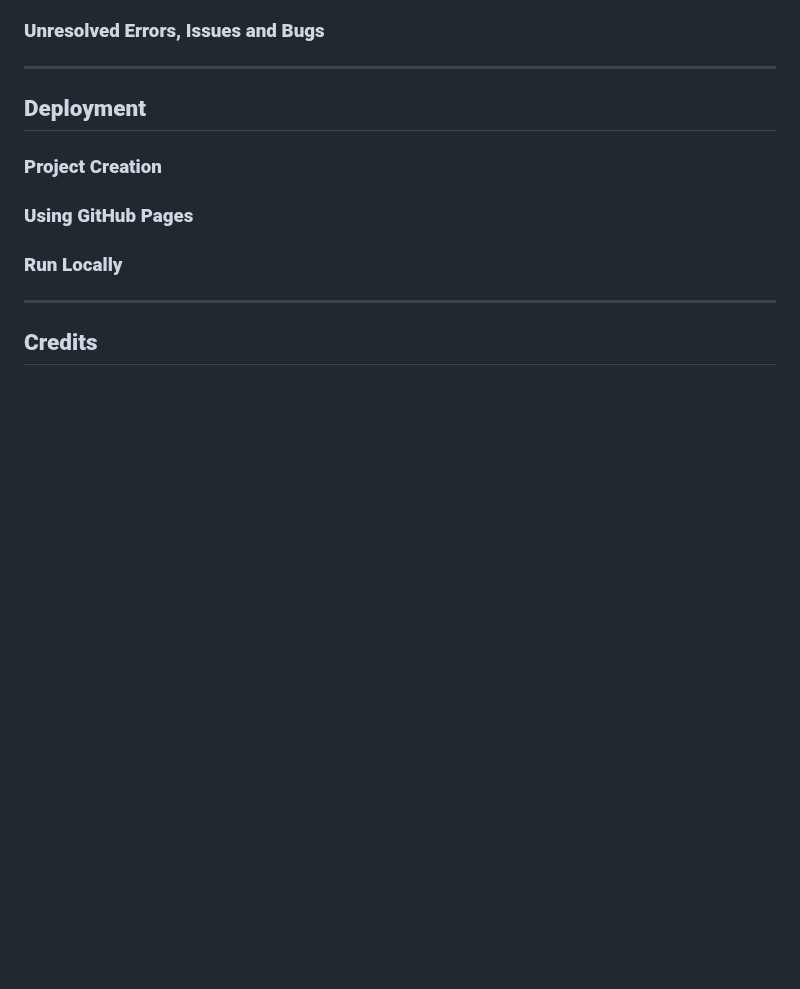
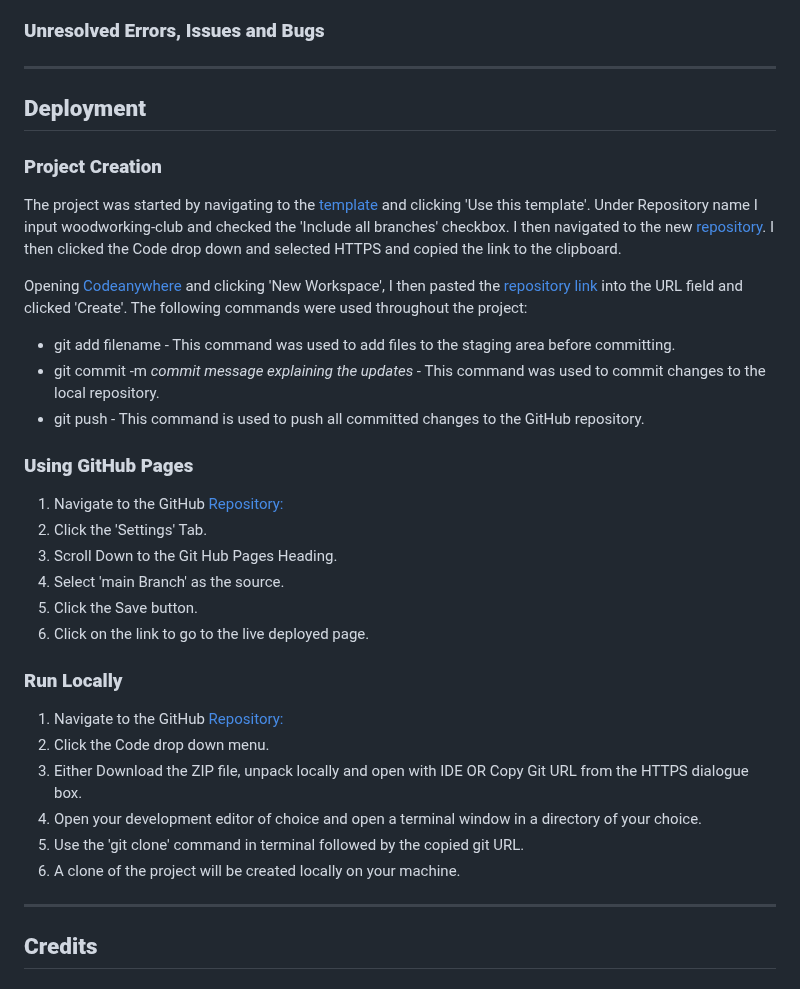
Before and after one commit to NixTS/remember-the-colors, a Markdown page: README.md, the part around the change. Drawn GitHub-style; blank space fills up the shorter version.

Commit message:
docs: Add content to deployment section in README.md

```diff
--- a/README.md
+++ b/README.md
@@ -106,11 +106,31 @@ The game's objective is simple yet stimulating: players must mimic a sequence of
 
 ***
 ## **Deployment**
+
 ### **Project Creation**
+The project was started by navigating to the [template](https://github.com/Code-Institute-Org/gitpod-full-template) and clicking 'Use this template'. Under Repository name I input woodworking-club and checked the 'Include all branches' checkbox. I then navigated to the new [repository](). I then clicked the Code drop down and selected HTTPS and copied the link to the clipboard.
+
+Opening [Codeanywhere](https://app.codeanywhere.com/) and clicking 'New Workspace', I then pasted the [repository link](https://github.com/NixTS/remember-the-colors.git) into the URL field and clicked 'Create'. The following commands were used throughout the project:
+
++ git add filename - This command was used to add files to the staging area before committing.
++ git commit -m *commit message explaining the updates* - This command was used to commit changes to the local repository.
++ git push - This command is used to push all committed changes to the GitHub repository.
 
 ### **Using GitHub Pages**
+1. Navigate to the GitHub [Repository:](https://github.com/NixTS/remember-the-colors)
+2. Click the 'Settings' Tab.
+3. Scroll Down to the Git Hub Pages Heading.
+4. Select 'main Branch' as the source.
+5. Click the Save button.
+6. Click on the link to go to the live deployed page.
 
 ### **Run Locally**
+1. Navigate to the GitHub [Repository:](https://github.com/NixTS/remember-the-colors)
+2. Click the Code drop down menu.
+3. Either Download the ZIP file, unpack locally and open with IDE OR Copy Git URL from the HTTPS dialogue box.
+4. Open your development editor of choice and open a terminal window in a directory of your choice.
+5. Use the 'git clone' command in terminal followed by the copied git URL.
+6. A clone of the project will be created locally on your machine.
 
 ***
 ## **Credits**
```
